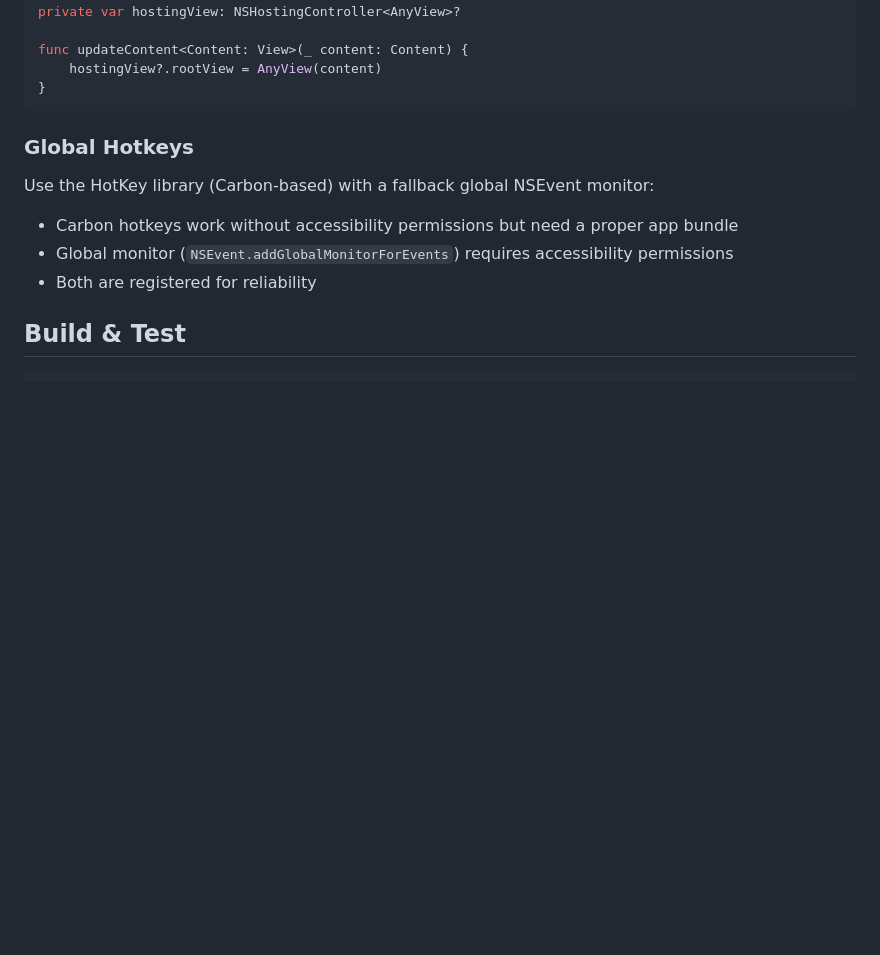
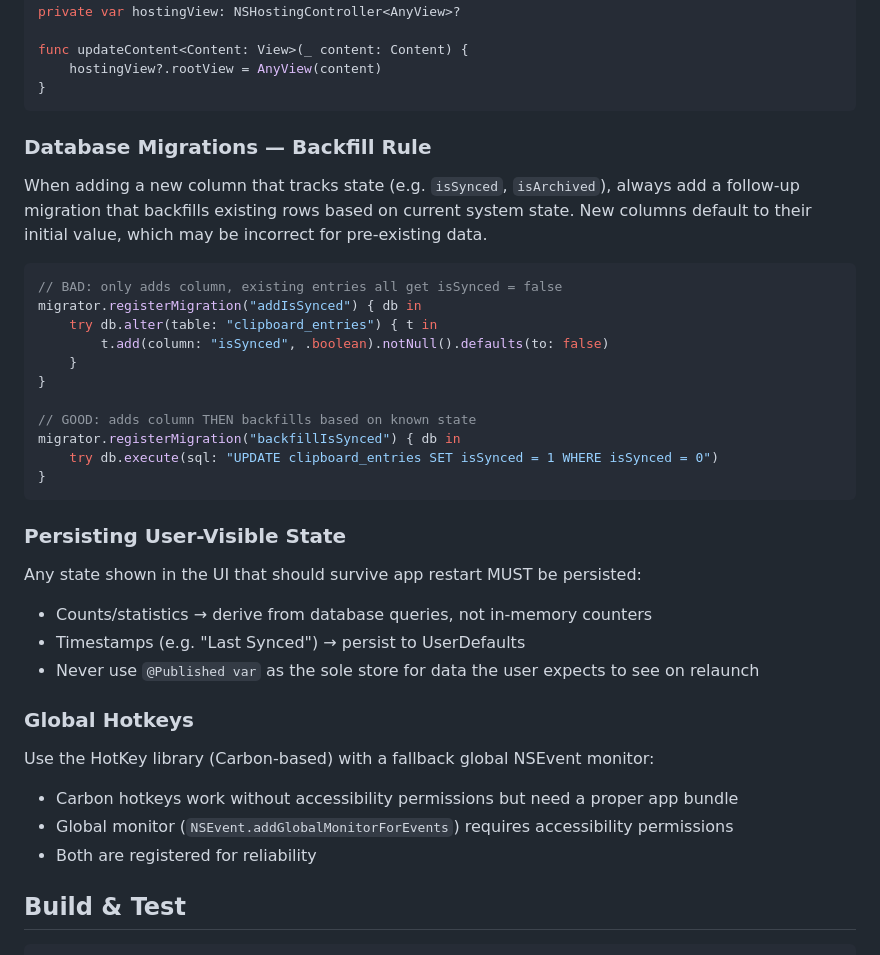
Before and after one commit to crmitchelmore/pasta, a Markdown page: .github/copilot-instructions.md, the part around the change. GitHub-like rendering; blank space fills up the shorter version.

Commit message:
docs: add migration backfill and state persistence patterns

````diff
--- a/.github/copilot-instructions.md
+++ b/.github/copilot-instructions.md
@@ -131,6 +131,31 @@ func updateContent<Content: View>(_ content: Content) {
     hostingView?.rootView = AnyView(content)
 }
 ```
+
+### Database Migrations — Backfill Rule
+When adding a new column that tracks state (e.g. `isSynced`, `isArchived`), always add a
+follow-up migration that backfills existing rows based on current system state. New columns
+default to their initial value, which may be incorrect for pre-existing data.
+
+```swift
+// BAD: only adds column, existing entries all get isSynced = false
+migrator.registerMigration("addIsSynced") { db in
+    try db.alter(table: "clipboard_entries") { t in
+        t.add(column: "isSynced", .boolean).notNull().defaults(to: false)
+    }
+}
+
+// GOOD: adds column THEN backfills based on known state
+migrator.registerMigration("backfillIsSynced") { db in
+    try db.execute(sql: "UPDATE clipboard_entries SET isSynced = 1 WHERE isSynced = 0")
+}
+```
+
+### Persisting User-Visible State
+Any state shown in the UI that should survive app restart MUST be persisted:
+- Counts/statistics → derive from database queries, not in-memory counters
+- Timestamps (e.g. "Last Synced") → persist to UserDefaults
+- Never use `@Published var` as the sole store for data the user expects to see on relaunch
 
 ### Global Hotkeys
 Use the HotKey library (Carbon-based) with a fallback global NSEvent monitor:
````
